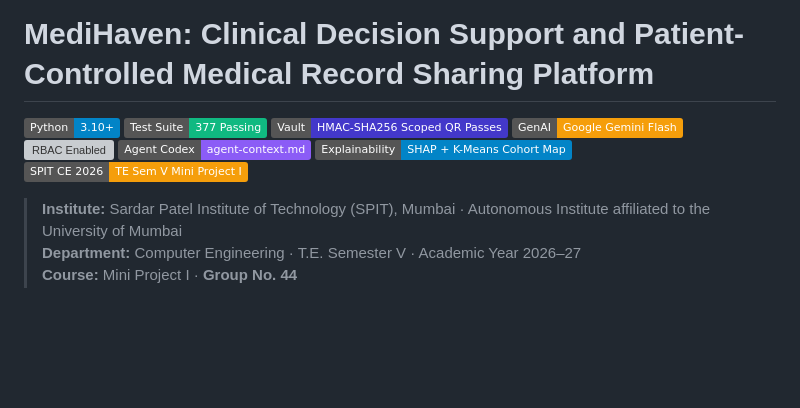
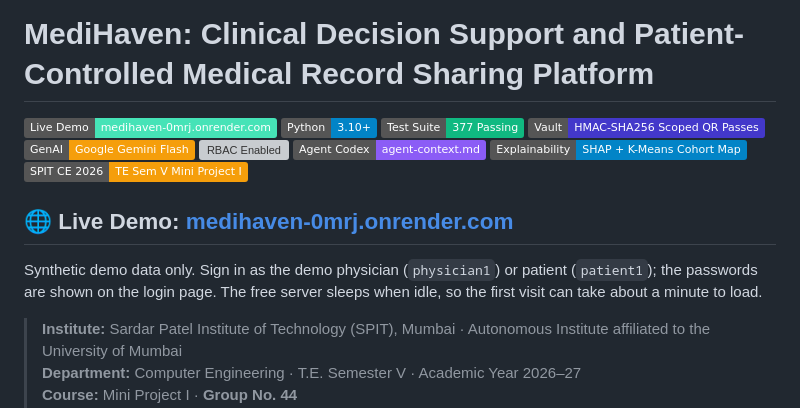
Before and after one commit to param7862989-ops/MediH, a Markdown page: README.md, the part around the change. Rendered like a GitHub page; badges without logos; blank space fills up the shorter version; grey boxes are pictures that could not be loaded.

Commit message:
docs: add live Render demo link to README

```diff
--- a/README.md
+++ b/README.md
@@ -1,5 +1,6 @@
 # MediHaven: Clinical Decision Support and Patient-Controlled Medical Record Sharing Platform
 
+[![Live Demo](https://img.shields.io/badge/Live%20Demo-medihaven--0mrj.onrender.com-46E3B7?style=flat&logo=render&logoColor=white)](https://medihaven-0mrj.onrender.com/)
 [![Python 3.10+](https://img.shields.io/badge/Python-3.10+-0284C7?style=flat&logo=python&logoColor=white)](https://www.python.org/)
 [![Test Suite 377 Passing](https://img.shields.io/badge/Test%20Suite-377%20Passing-10B981?style=flat&logo=pytest&logoColor=white)](https://pytest.org/)
 [![Scoped QR Access](https://img.shields.io/badge/Vault-HMAC--SHA256%20Scoped%20QR%20Passes-4338CA?style=flat)](src/vault/)
@@ -8,6 +9,12 @@
 [![Agent Codex](https://img.shields.io/badge/Agent%20Codex-agent--context.md-8B5CF6?style=flat)](agent-context.md)
 [![Explainability SHAP](https://img.shields.io/badge/Explainability-SHAP%20%2B%20K--Means%20Cohort%20Map-0284C7?style=flat)](src/models/explainability.py)
 [![Academic Capstone](https://img.shields.io/badge/SPIT%20CE%202026-TE%20Sem%20V%20Mini%20Project%20I-F59E0B?style=flat)](https://www.spit.ac.in/)
+
+## 🌐 Live Demo: [medihaven-0mrj.onrender.com](https://medihaven-0mrj.onrender.com/)
+
+Synthetic demo data only. Sign in as the demo physician (`physician1`) or patient (`patient1`); the
+passwords are shown on the login page. The free server sleeps when idle, so the first visit can take
+about a minute to load.
 
 > **Institute:** Sardar Patel Institute of Technology (SPIT), Mumbai · Autonomous Institute affiliated to the University of Mumbai
 > **Department:** Computer Engineering · T.E. Semester V · Academic Year 2026–27
```
